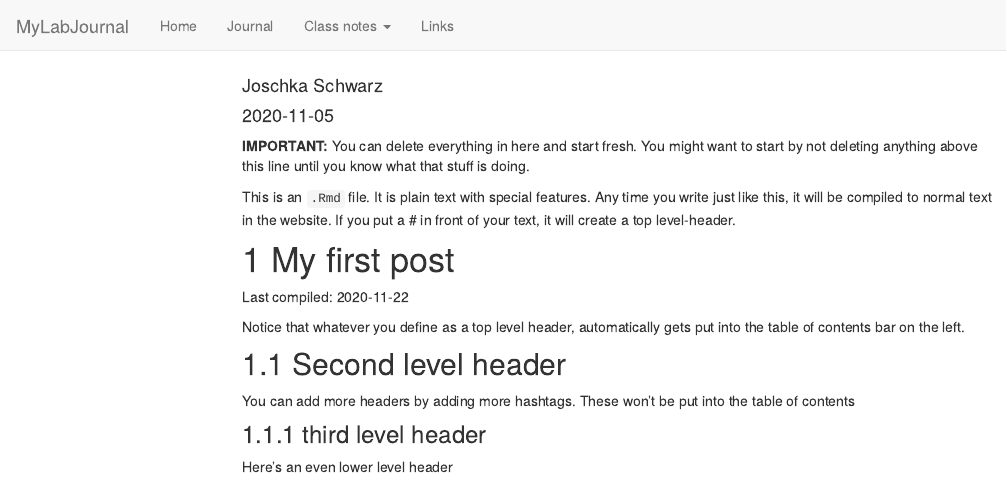
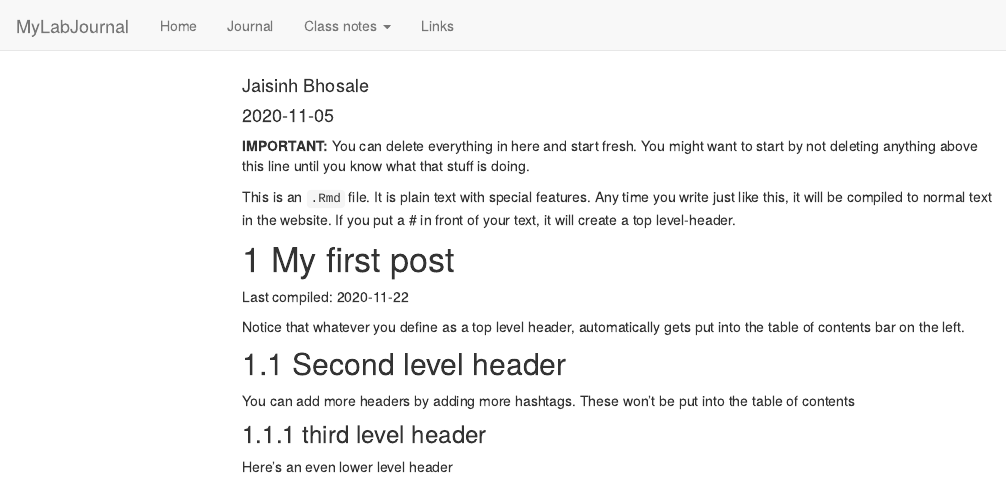
Before and after one commit to TUHHStartupEngineers-Classroom/ws20-business-data-science-basics---lab-journal-JaisinhBhosale9712, an R Markdown document (journal.Rmd): the page in a window 1100 px wide, from its top. Rendered offline with R 4.5, knitr and Pandoc, with nearby package versions; code that draws random numbers runs with fixed seeds of ours; menus at the side of the page are left out.

Commit message:
New files
New files

```diff
--- a/journal.Rmd
+++ b/journal.Rmd
@@ -1,6 +1,6 @@
 ---
 title: "Journal (reproducible report)"
-author: "Joschka Schwarz"
+author: "Jaisinh Bhosale"
 date: "2020-11-05"
 output:
   html_document:
```
Also changed, not shown: journal_files/figure-html/unnamed-chunk-1-1.png, testfile.rds, 5 other files.
